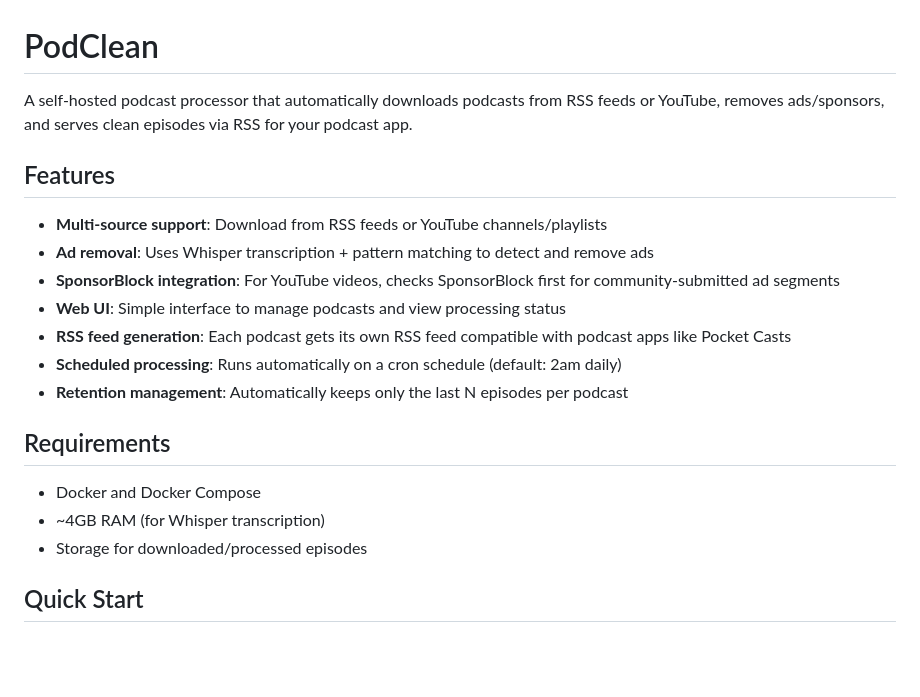
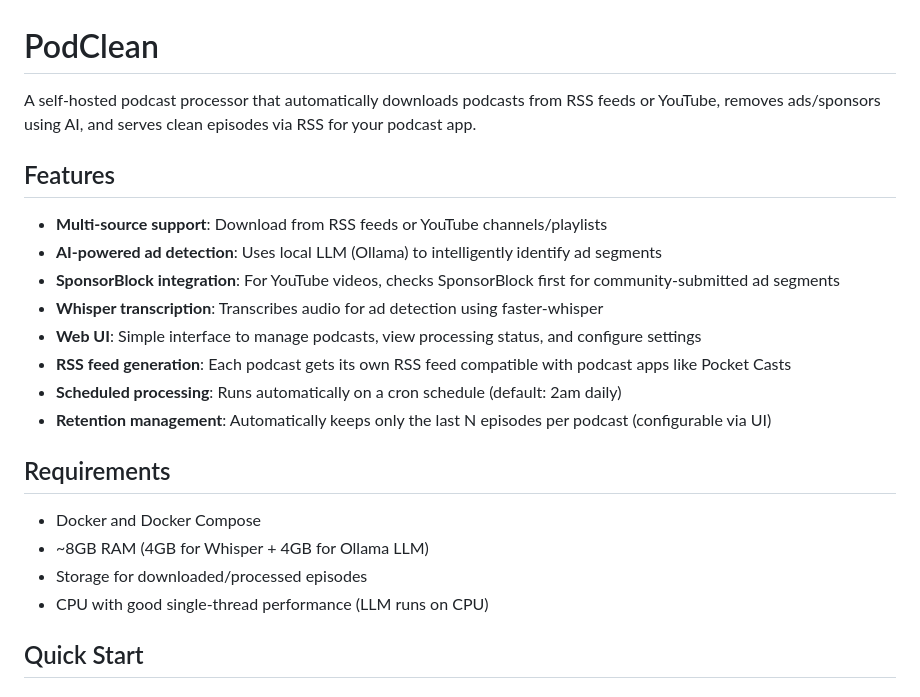
Before and after one commit to ryan-lowry/podclean, a Markdown page: README.md, the part around one of its changes. Drawn GitHub-style; blank space fills up the shorter version.

```diff
--- a/README.md
+++ b/README.md
@@ -1,22 +1,24 @@
 # PodClean
 
-A self-hosted podcast processor that automatically downloads podcasts from RSS feeds or YouTube, removes ads/sponsors, and serves clean episodes via RSS for your podcast app.
+A self-hosted podcast processor that automatically downloads podcasts from RSS feeds or YouTube, removes ads/sponsors using AI, and serves clean episodes via RSS for your podcast app.
 
 ## Features
 
 - **Multi-source support**: Download from RSS feeds or YouTube channels/playlists
-- **Ad removal**: Uses Whisper transcription + pattern matching to detect and remove ads
+- **AI-powered ad detection**: Uses local LLM (Ollama) to intelligently identify ad segments
 - **SponsorBlock integration**: For YouTube videos, checks SponsorBlock first for community-submitted ad segments
-- **Web UI**: Simple interface to manage podcasts and view processing status
+- **Whisper transcription**: Transcribes audio for ad detection using faster-whisper
+- **Web UI**: Simple interface to manage podcasts, view processing status, and configure settings
 - **RSS feed generation**: Each podcast gets its own RSS feed compatible with podcast apps like Pocket Casts
 - **Scheduled processing**: Runs automatically on a cron schedule (default: 2am daily)
-- **Retention management**: Automatically keeps only the last N episodes per podcast
+- **Retention management**: Automatically keeps only the last N episodes per podcast (configurable via UI)
 
 ## Requirements
 
 - Docker and Docker Compose
-- ~4GB RAM (for Whisper transcription)
+- ~8GB RAM (4GB for Whisper + 4GB for Ollama LLM)
 - Storage for downloaded/processed episodes
+- CPU with good single-thread performance (LLM runs on CPU)
 
 ## Quick Start
 
```
Also changed, not shown: other parts of README.md (+67 -17 lines).
